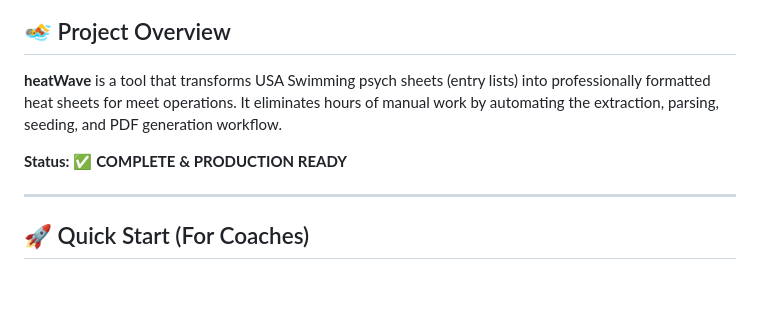
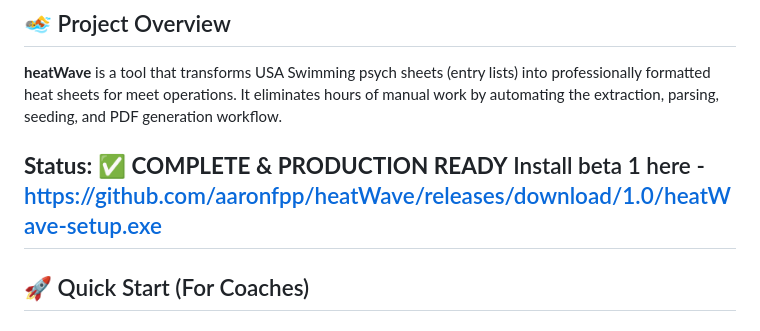
Before and after one commit to aaronfpp/heatWave, a Markdown page: README.md, the part around the change. Drawn GitHub-style; blank space fills up the shorter version.

Commit message:
Update README with installation link for beta 1
Added installation link for beta version 1.

```diff
--- a/README.md
+++ b/README.md
@@ -5,7 +5,7 @@
 **heatWave** is a tool that transforms USA Swimming psych sheets (entry lists) into professionally formatted heat sheets for meet operations. It eliminates hours of manual work by automating the extraction, parsing, seeding, and PDF generation workflow.
 
 **Status:** ✅ **COMPLETE & PRODUCTION READY**
-
+Install beta 1 here - https://github.com/aaronfpp/heatWave/releases/download/1.0/heatWave-setup.exe
 ---
 
 ## 🚀 Quick Start (For Coaches)
```
